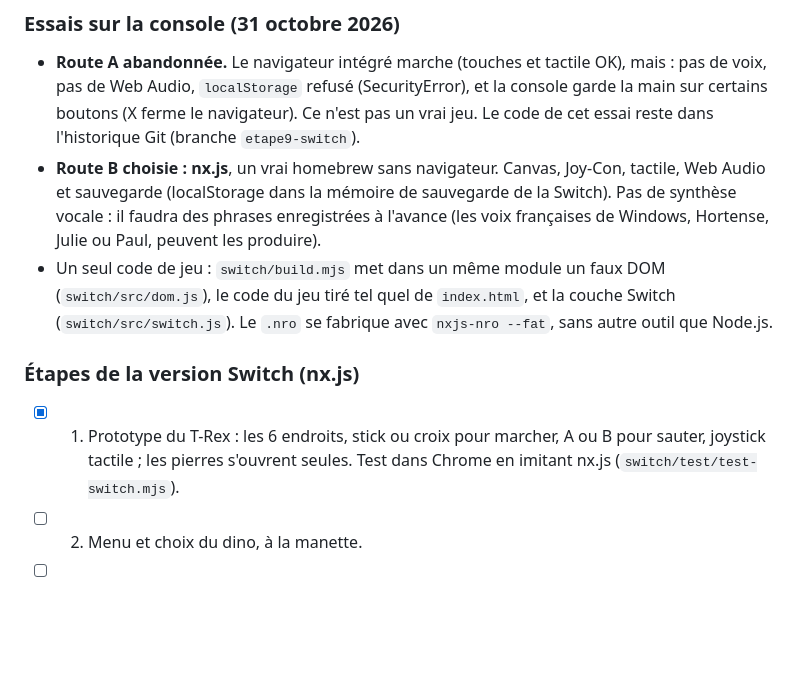
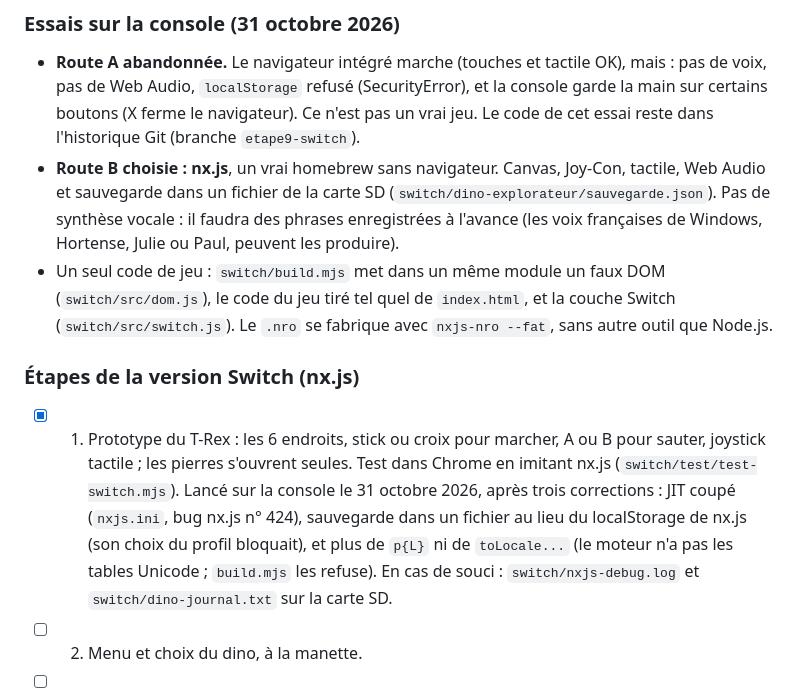
Before and after one commit to bitoman81/jeuDinoLyvio, a Markdown page: PLAN.md, the part around the change. Drawn GitHub-style; blank space fills up the shorter version.

Commit message:
Plan : prototype Switch lancé sur la console
Co-Authored-By: Claude Opus 5.5 <noreply@anthropic.com>

```diff
--- a/PLAN.md
+++ b/PLAN.md
@@ -188,11 +188,11 @@ Une petite page de test, empaquetée comme nx-spa, qui vérifie :
 
 ### Essais sur la console (31 octobre 2026)
 - **Route A abandonnée.** Le navigateur intégré marche (touches et tactile OK), mais : pas de voix, pas de Web Audio, `localStorage` refusé (SecurityError), et la console garde la main sur certains boutons (X ferme le navigateur). Ce n'est pas un vrai jeu. Le code de cet essai reste dans l'historique Git (branche `etape9-switch`).
-- **Route B choisie : nx.js**, un vrai homebrew sans navigateur. Canvas, Joy-Con, tactile, Web Audio et sauvegarde (localStorage dans la mémoire de sauvegarde de la Switch). Pas de synthèse vocale : il faudra des phrases enregistrées à l'avance (les voix françaises de Windows, Hortense, Julie ou Paul, peuvent les produire).
+- **Route B choisie : nx.js**, un vrai homebrew sans navigateur. Canvas, Joy-Con, tactile, Web Audio et sauvegarde dans un fichier de la carte SD (`switch/dino-explorateur/sauvegarde.json`). Pas de synthèse vocale : il faudra des phrases enregistrées à l'avance (les voix françaises de Windows, Hortense, Julie ou Paul, peuvent les produire).
 - Un seul code de jeu : `switch/build.mjs` met dans un même module un faux DOM (`switch/src/dom.js`), le code du jeu tiré tel quel de `index.html`, et la couche Switch (`switch/src/switch.js`). Le `.nro` se fabrique avec `nxjs-nro --fat`, sans autre outil que Node.js.
 
 ### Étapes de la version Switch (nx.js)
-- [x] 1. Prototype du T-Rex : les 6 endroits, stick ou croix pour marcher, A ou B pour sauter, joystick tactile ; les pierres s'ouvrent seules. Test dans Chrome en imitant nx.js (`switch/test/test-switch.mjs`).
+- [x] 1. Prototype du T-Rex : les 6 endroits, stick ou croix pour marcher, A ou B pour sauter, joystick tactile ; les pierres s'ouvrent seules. Test dans Chrome en imitant nx.js (`switch/test/test-switch.mjs`). Lancé sur la console le 31 octobre 2026, après trois corrections : JIT coupé (`nxjs.ini`, bug nx.js n° 424), sauvegarde dans un fichier au lieu du localStorage de nx.js (son choix du profil bloquait), et plus de `p{L}` ni de `toLocale...` (le moteur n'a pas les tables Unicode ; `build.mjs` les refuse). En cas de souci : `switch/nxjs-debug.log` et `switch/dino-journal.txt` sur la carte SD.
 - [ ] 2. Menu et choix du dino, à la manette.
 - [ ] 3. Énigmes dessinées dans le jeu, à la manette et au doigt.
 - [ ] 4. Voix et sons enregistrés.
```
